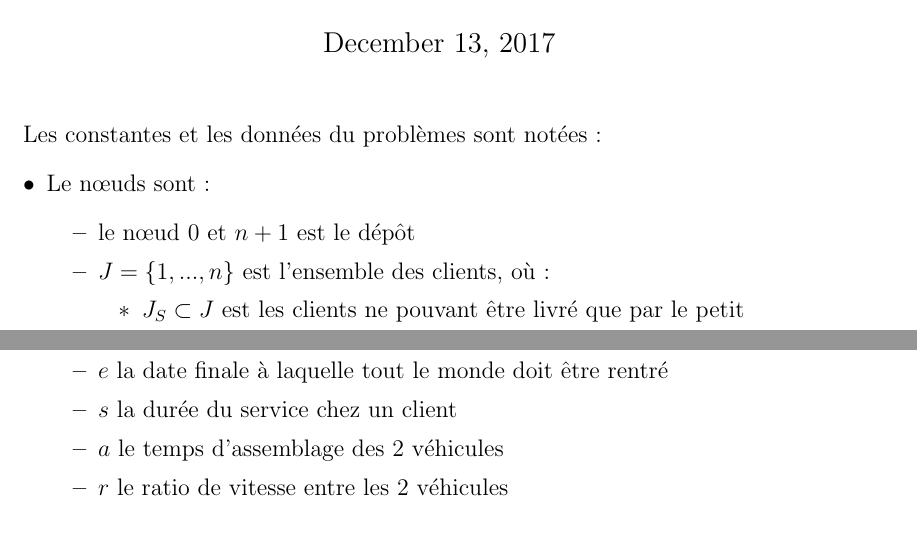
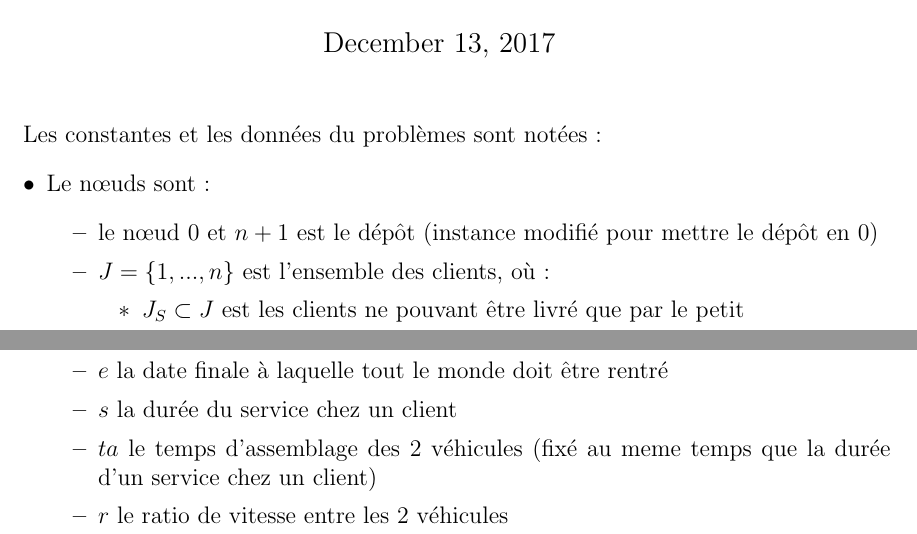
Before and after one commit to ddumez/truckAndTrailer, a LaTeX document (rendu.tex): two parts of page 1 of 5, joined at a grey line, cut so that both start at the same text. Compiled offline with pdfLaTeX.

Commit message:
debut interfacage

```diff
--- a/rendu.tex
+++ b/rendu.tex
@@ -22,7 +22,7 @@ Les constantes et les données du problèmes sont notées :
 \begin{itemize}
 \item Le nœuds sont :
 \begin{itemize}
-\item le nœud 0 et $n+1$ est le dépôt
+\item le nœud 0 et $n+1$ est le dépôt (instance modifié pour mettre le dépôt en 0)
 \item $J = \{1,...,n\}$ est l'ensemble des clients, où :
 \begin{itemize}
 \item $J_S \subset J$ est les clients ne pouvant être livré que par le petit
@@ -49,7 +49,7 @@ Les constantes et les données du problèmes sont notées :
 \item $\forall j \in J \text{ : } [a_j,b_j]$ la fenêtre de temps du client j
 \item $e$ la date finale à laquelle tout le monde doit être rentré
 \item $s$ la durée du service chez un client
-\item $a$ le temps d'assemblage des 2 véhicules
+\item $ta$ le temps d'assemblage des 2 véhicules (fixé au meme temps que la durée d'un service chez un client)
 \item $r$ le ratio de vitesse entre les 2 véhicules
 \end{itemize}
 \end{itemize}
```
Also changed, not shown: instanceNantes/instanceNantes.txt (+1 -1 lines), 2 other files.
